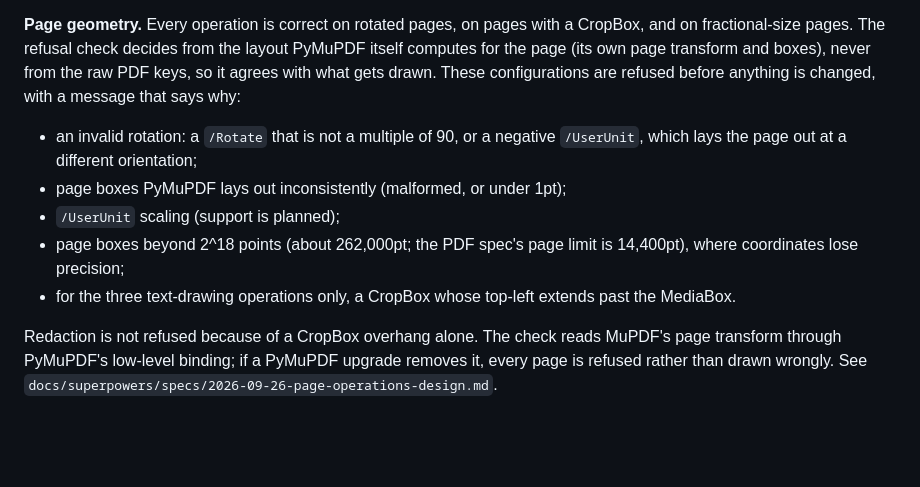
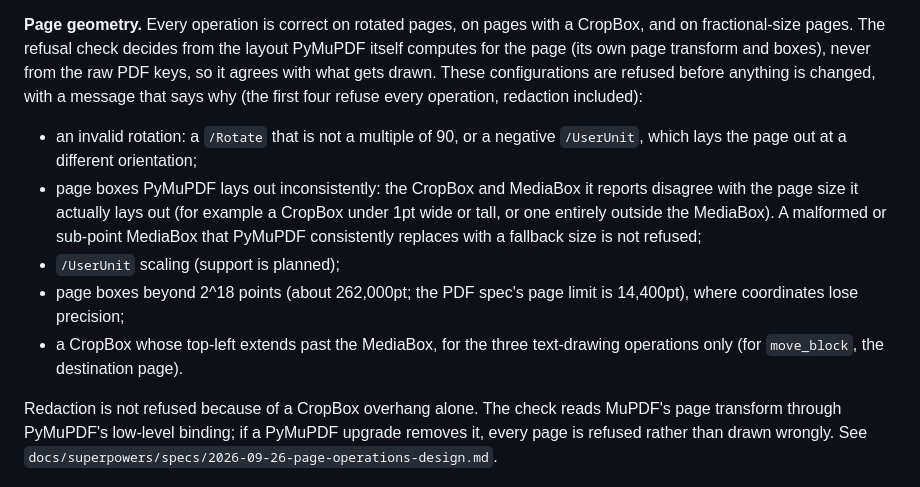
Before and after one commit to 8848Lab/pdf-ai-engine, a Markdown page: README.md, the part around the change. Rendered like a GitHub page; blank space fills up the shorter version.

Commit message:
docs: address task 8 review findings: accurate mutation record, refusal classes, spec gate order
Co-Authored-By: Claude Opus 5.5 <noreply@anthropic.com>
Claude-Session: https://claude.ai/code/session_014vSh7XebS1vQxW3TyaoENs

```diff
--- a/README.md
+++ b/README.md
@@ -72,15 +72,19 @@ a CropBox, and on fractional-size pages. The refusal check decides from the
 layout PyMuPDF itself computes for the page (its own page transform and
 boxes), never from the raw PDF keys, so it agrees with what gets drawn. These
 configurations are refused before anything is changed, with a message that
-says why:
+says why (the first four refuse every operation, redaction included):
 - an invalid rotation: a `/Rotate` that is not a multiple of 90, or a negative
   `/UserUnit`, which lays the page out at a different orientation;
-- page boxes PyMuPDF lays out inconsistently (malformed, or under 1pt);
+- page boxes PyMuPDF lays out inconsistently: the CropBox and MediaBox it
+  reports disagree with the page size it actually lays out (for example a
+  CropBox under 1pt wide or tall, or one entirely outside the MediaBox). A
+  malformed or sub-point MediaBox that PyMuPDF consistently replaces with a
+  fallback size is not refused;
 - `/UserUnit` scaling (support is planned);
 - page boxes beyond 2^18 points (about 262,000pt; the PDF spec's page limit is
   14,400pt), where coordinates lose precision;
-- for the three text-drawing operations only, a CropBox whose top-left extends
-  past the MediaBox.
+- a CropBox whose top-left extends past the MediaBox, for the three
+  text-drawing operations only (for `move_block`, the destination page).
 
 Redaction is not refused because of a CropBox overhang alone. The check reads
 MuPDF's page transform through PyMuPDF's low-level binding; if a PyMuPDF
```
Also changed, not shown: 2 other files.
